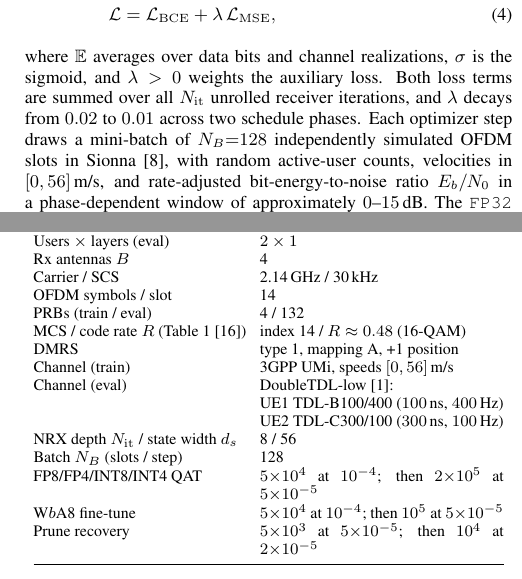
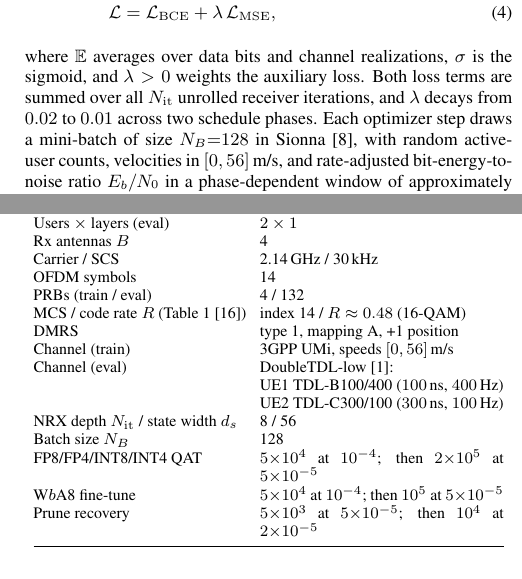
Before and after one commit to saiksaketh/fp_mu_nrx_paper, a LaTeX paper (main.tex, which reads sections/02_QAT_pruning_intro.tex, sections/04_Experimental_Results.tex): two parts of the columns of pages 2 and 3 of 5, joined at a grey line, cut so that both start at the same text. Compiled offline with pdfLaTeX.

Commit message:
clarify term slot

```diff
--- a/sections/02_QAT_pruning_intro.tex
+++ b/sections/02_QAT_pruning_intro.tex
@@ -90,8 +90,8 @@ $\sigma$ is the sigmoid, and $\lambda>0$ weights the auxiliary loss.
 Both loss terms are summed over all
 $N_{\mathrm{it}}$ unrolled receiver iterations, and $\lambda$ decays
 from $0.02$ to $0.01$ across two schedule phases. Each optimizer step
-draws a mini-batch of $N_B{=}128$ independently simulated OFDM
-slots in Sionna \cite{sionna}, with random active-user counts,
+draws a mini-batch of size $N_B{=}128$ in Sionna \cite{sionna},
+with random active-user counts,
 velocities in $[0,56]$\,m/s, and rate-adjusted bit-energy-to-noise
 ratio $E_b/N_0$ in a
 phase-dependent window of approximately $0$--$15$\,dB. The
--- a/sections/04_Experimental_Results.tex
+++ b/sections/04_Experimental_Results.tex
@@ -26,7 +26,7 @@ Parameter & Value \\
 Users $\times$ layers (eval) & $2\times1$ \\
 Rx antennas $B$ & 4 \\
 Carrier / SCS & 2.14\,GHz / 30\,kHz \\
-OFDM symbols / slot & 14 \\
+OFDM symbols & 14 \\
 PRBs (train / eval) & 4 / 132 \\
 MCS / code rate $R$ (Table~1 \cite{3gpp38214})
   & index 14 / $R\approx0.48$ (16-QAM) \\
@@ -36,7 +36,7 @@ Channel (eval) & DoubleTDL-low \cite{scamnrx}: \\
  & UE1 TDL-B100/400 ($100$\,ns, $400$\,Hz) \\
  & UE2 TDL-C300/100 ($300$\,ns, $100$\,Hz) \\
 NRX depth $N_{\mathrm{it}}$ / state width $d_s$ & 8 / 56 \\
-Batch $N_B$ (slots / step) & 128 \\
+Batch size $N_B$ & 128 \\
 FP8/FP4/INT8/INT4 QAT & $5{\times}10^{4}$ at $10^{-4}$; then $2{\times}10^{5}$ at $5{\times}10^{-5}$ \\
 %INT8/INT4 QAT & $10^{6}$; then $9{\times}10^{6}$ steps, both at $10^{-4}$ \\
 W$b$A8 fine-tune & $5{\times}10^{4}$ at $10^{-4}$; then $10^{5}$ at $5{\times}10^{-5}$ \\
```
Also changed, not shown: sections/02_QAT_pruning_intro.tex (2 more changed lines).
